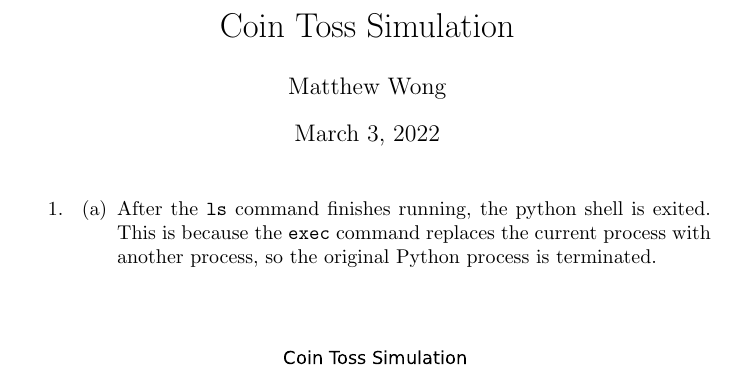
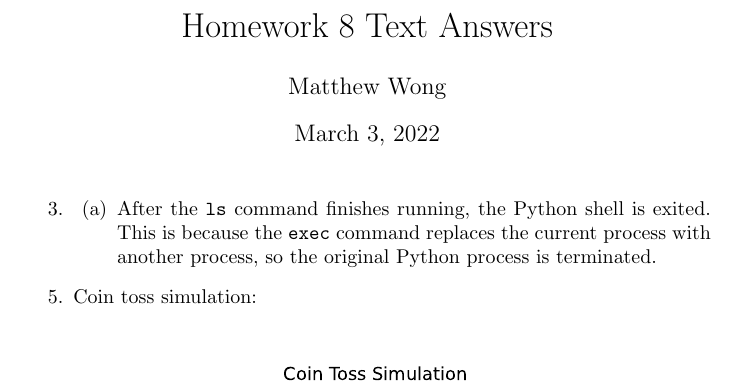
Before and after one commit to DaGinYus/ucsb, a LaTeX problem sheet (phys129L/hw8/answers.tex): part of the page, cut at the place of the change. Compiled offline with pdfLaTeX.

Commit message:
updated latex and made minor content changes

```diff
--- a/phys129L/hw8/cointoss.tex
+++ b/phys129L/hw8/answers.tex
@@ -2,7 +2,7 @@
 \usepackage[utf8]{inputenc}
 \usepackage{graphicx}
 
-\title{Coin Toss Simulation}
+\title{Homework 8 Text Answers}
 \author{Matthew Wong}
 \date{March 3, 2022}
 
@@ -10,20 +10,24 @@
 \maketitle
 
 \begin{enumerate}
+\setcounter{enumi}{2}
 \item
   \begin{enumerate}
   \item
-    After the \texttt{ls} command finishes running, the python shell is exited. This is because the
+    After the \texttt{ls} command finishes running, the Python shell is exited. This is because the
     \texttt{exec} command replaces the current process with another process, so the original Python
     process is terminated.
   \end{enumerate}
-\end{enumerate}
 
-\begin{figure}[!h]
+\setcounter{enumi}{4}
+\item
+  Coin toss simulation:
+\begin{figure}[!hb]
   \includegraphics[width=\textwidth]{coinchart.pdf}
   \caption{A binomial distribution of a coin toss simulation with a Gaussian distribution
     overplotted}
   \centering
 \end{figure}
 
+\end{enumerate}
 \end{document}
```
Also changed, not shown: phys129L/hw8/answers.pdf (added), phys129L/hw8/cointoss.pdf (deleted).
